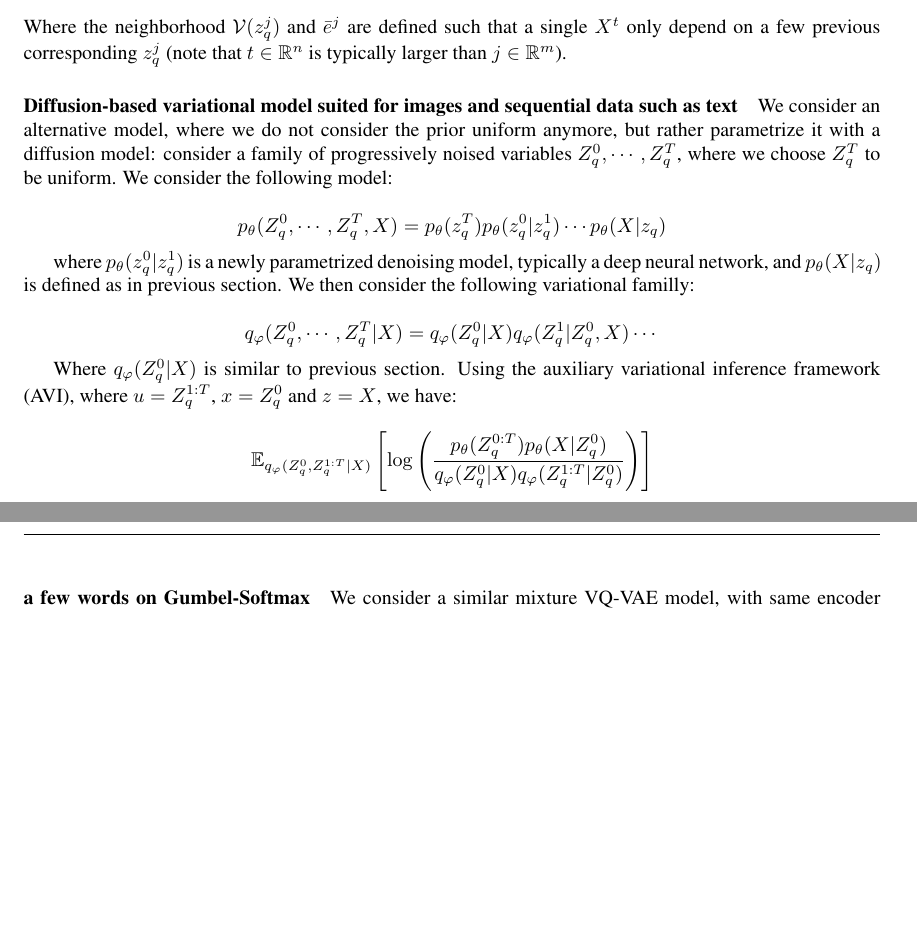
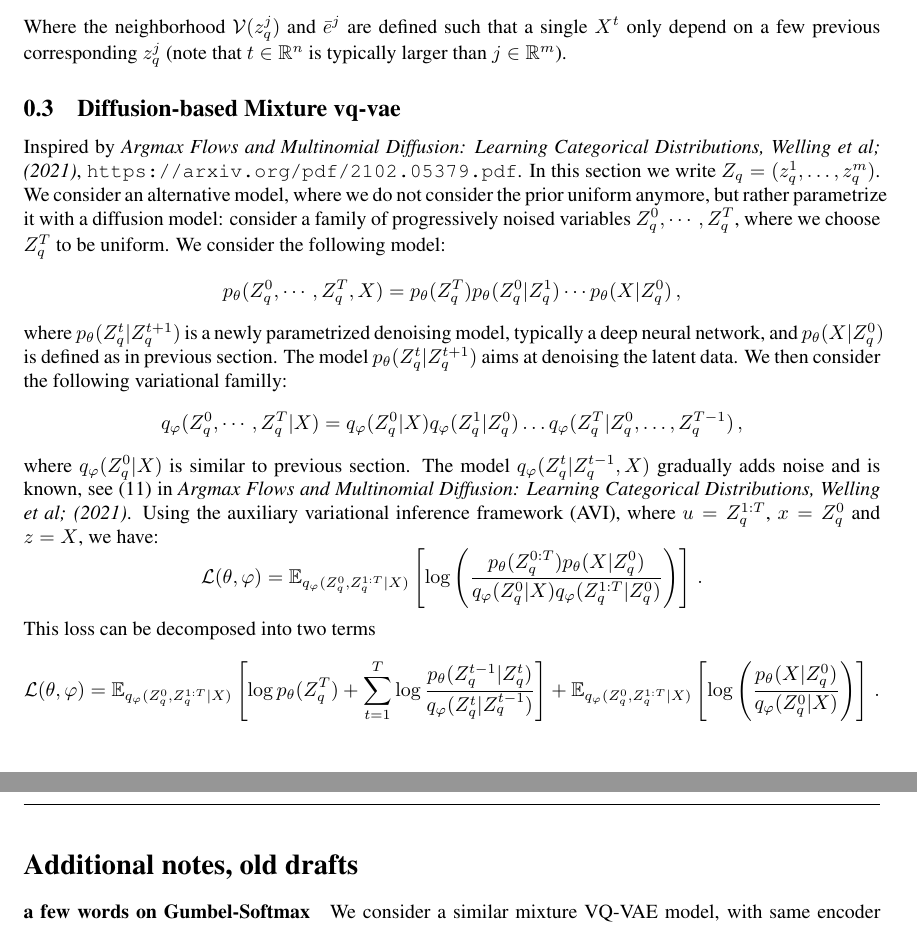
Before and after one commit to sylvainlc/21-vqvae, a LaTeX paper (vqvae.tex): two parts of pages 4 and 5 of 11, joined at a grey line, cut so that both start at the same text, the shorter picture padded with empty space. Compiled offline with pdfLaTeX.

Commit message:
Updated diffusion model and loss

```diff
--- a/vqvae.tex
+++ b/vqvae.tex
@@ -312,28 +315,30 @@ p_{\theta}(X|z_q) = \prod_{j=1}^n p_{\theta}(X^j|\vois(z_q^j)) = \varphi_{\mu_\t
 $$
 Where the neighborhood $\vois(z_q^j)$ and $\bar e^j$ are defined such that a single $X^t$ only depend on a few previous corresponding $z_q^j$ (note that $t \in \rset^n$ is typically larger than $j \in \rset^m$).
 
-\paragraph{Diffusion-based variational model suited for images and sequential data such as text}
-We consider an alternative model, where we do not consider the prior uniform anymore, but rather parametrize it with a diffusion model: consider a family of progressively noised variables $Z_q^0, \cdots, Z_q^T$, where we choose $Z_q^T$ to be uniform. We consider the following model:
-
+\subsection{Diffusion-based Mixture vq-vae}
+Inspired by {\em Argmax Flows and Multinomial Diffusion: Learning Categorical Distributions, Welling et al; (2021)}, \url{https://arxiv.org/pdf/2102.05379.pdf}.
+%\paragraph{Diffusion-based variational model suited for images and sequential data such as text}
+In this section we write $Z_q = (z_q^1,\ldots,z_q^m)$. We consider an alternative model, where we do not consider the prior uniform anymore, but rather parametrize it with a diffusion model: consider a family of progressively noised variables $Z_q^0, \cdots, Z_q^T$, where we choose $Z_q^T$ to be uniform. We consider the following model:
 $$
-p_{\theta}(Z_q^0, \cdots, Z_q^T, X) = p_{\theta}(z_q^T) p_{\theta}(z_q^0|z_q^1) \cdots p_{\theta}(X|z_q)
+p_{\theta}(Z_q^0, \cdots, Z_q^T, X) = p_{\theta}(Z_q^T) p_{\theta}(Z_q^0|Z_q^1) \cdots p_{\theta}(X|Z^0_q)\,,
 $$
-
-where $p_{\theta}(z_q^0|z_q^1)$ is a newly parametrized denoising model, typically a deep neural network, and $p_{\theta}(X|z_q)$ is defined as in previous section. We then consider the following variational familly:
-
+where $p_{\theta}(Z_q^t|Z_q^{t+1})$ is a newly parametrized denoising model, typically a deep neural network, and $p_{\theta}(X|Z^0_q)$ is defined as in previous section. The model $p_{\theta}(Z_q^t|Z_q^{t+1})$ aims at denoising the latent data. We then consider the following variational familly:
 $$
-q_{\varphi}(Z_q^0, \cdots, Z_q^T | X) = q_{\varphi}(Z_q^0 | X) q_{\varphi}(Z_q^1 | Z_q^0, X) \cdots
+q_{\varphi}(Z_q^0, \cdots, Z_q^T | X) = q_{\varphi}(Z_q^0 | X) q_{\varphi}(Z_q^1 | Z_q^0) \ldots  q_{\varphi}(Z_q^T | Z_q^0, \ldots,Z_q^{T-1})\,,
 $$
-
-Where $q_{\varphi}(Z_q^0 | X)$ is similar to previous section. Using the auxiliary variational inference framework (AVI), where $u = Z_q^{1:T}$, $x = Z_q^0$ and $z = X$, we have:
+where $q_{\varphi}(Z_q^0 | X)$ is similar to previous section. The model $q_{\varphi}(Z_q^t | Z_q^{t-1}, X)$ gradually adds noise and is known, see (11) in  {\em Argmax Flows and Multinomial Diffusion: Learning Categorical Distributions, Welling et al; (2021)}. Using the auxiliary variational inference framework (AVI), where $u = Z_q^{1:T}$, $x = Z_q^0$ and $z = X$, we have:
 $$
-\mathbb{E}_{q_\varphi (Z_q^0, Z_q^{1:T}|X)} \left[ \log\left(\frac{p_\theta(Z_q^{0:T})p_\theta(X|Z_q^0)}{q_\varphi(Z_q^0|X) q_\varphi(Z_q^{1:T}|Z_q^0)}\right) \right]
+\mathcal{L}(\theta, \varphi) = \mathbb{E}_{q_\varphi (Z_q^0, Z_q^{1:T}|X)} \left[ \log\left(\frac{p_\theta(Z_q^{0:T})p_\theta(X|Z_q^0)}{q_\varphi(Z_q^0|X) q_\varphi(Z_q^{1:T}|Z_q^0)}\right) \right]\,.
 $$
-
+This loss can be decomposed into two terms
+$$
+\mathcal{L}(\theta, \varphi) = \mathbb{E}_{q_\varphi (Z_q^0, Z_q^{1:T}|X)} \left[\log p_\theta(Z_q^T) + \sum_{t=1}^T\log  \frac{p_\theta(Z_q^{t-1}|Z_q^t)}{q_\varphi(Z_q^{t}|Z_q^{t-1})} \right] + \mathbb{E}_{q_\varphi (Z_q^0, Z_q^{1:T}|X)} \left[ \log\left(\frac{p_\theta(X|Z_q^0)}{q_\varphi(Z_q^0|X)}\right) \right]\,.
+$$
 \clearpage
 \newpage
 
 
+\section*{Additional notes, old drafts}
 \paragraph{a few words on Gumbel-Softmax}
 We consider a similar mixture VQ-VAE model, with same encoder and decoder. However, instead of modeling sequential dependancies in the latent space using a RNN for $q_\varphi(z_q^{1:m}|z_e^{1:m})$, we instead take inspiration from score-based diffusion models. First, as mentionned previously, recall that the categorical distribution is replaced by a Gumbel distribution:
 \begin{align*}
```
Also changed, not shown: vqvae.tex (21 more changed lines).
